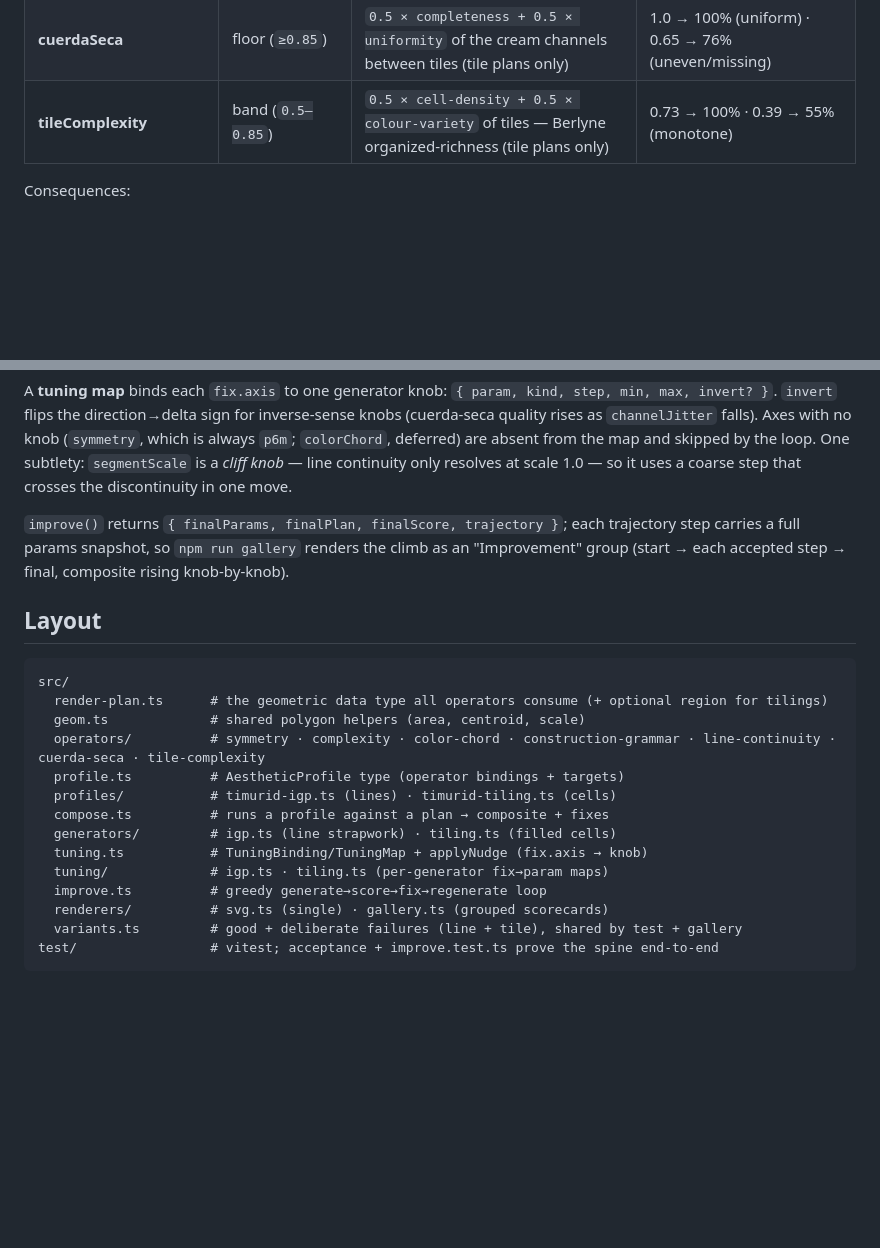
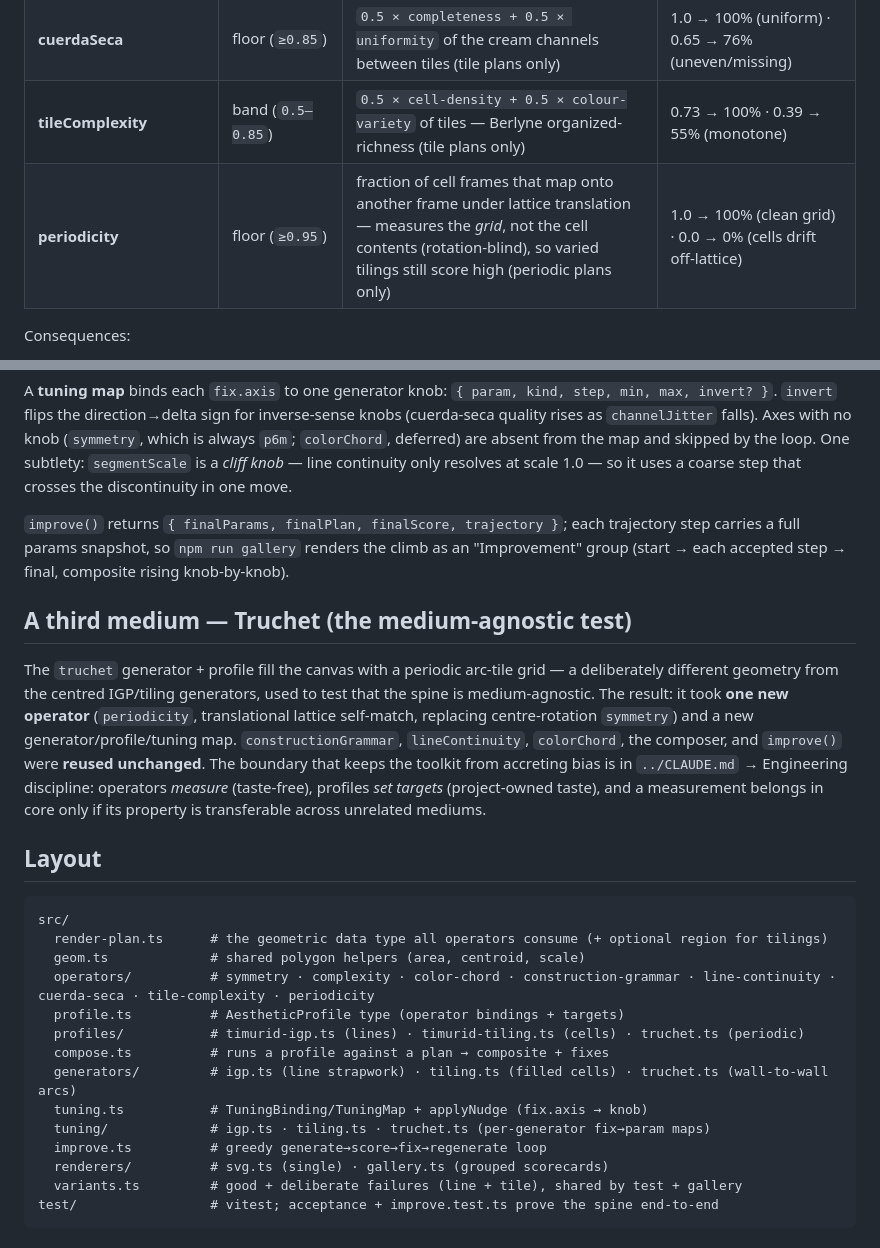
Before and after one commit to ag0x00/VisualThinking, a Markdown page: toolkit/README.md, 2 parts joined by grey strips. Rendered like a GitHub page; blank space fills up the shorter version.

Commit message:
toolkit: document the truchet medium + periodicity operator in README
Co-Authored-By: Claude Opus 4.7 (1M context) <noreply@anthropic.com>

````diff
--- a/toolkit/README.md
+++ b/toolkit/README.md
@@ -26,6 +26,7 @@ The percentage on each metric is **target-adherence** — *how well the pattern
 | **lineContinuity** | floor (`≥0.6`) | `0.5 × connectedness + 0.5 × through-continuation` of line segments — Gestalt good-continuation (line plans only) | 0.64 → 100% (connected) · 0.0 → 0% (segments dangle) |
 | **cuerdaSeca** | floor (`≥0.85`) | `0.5 × completeness + 0.5 × uniformity` of the cream channels between tiles (tile plans only) | 1.0 → 100% (uniform) · 0.65 → 76% (uneven/missing) |
 | **tileComplexity** | band (`0.5–0.85`) | `0.5 × cell-density + 0.5 × colour-variety` of tiles — Berlyne organized-richness (tile plans only) | 0.73 → 100% · 0.39 → 55% (monotone) |
+| **periodicity** | floor (`≥0.95`) | fraction of cell frames that map onto another frame under lattice translation — measures the *grid*, not the cell contents (rotation-blind), so varied tilings still score high (periodic plans only) | 1.0 → 100% (clean grid) · 0.0 → 0% (cells drift off-lattice) |
 
 Consequences:
 - Percentages are comparable only as *closeness to that axis's own target*, not as like-for-like amounts.
@@ -53,19 +54,23 @@ A **tuning map** binds each `fix.axis` to one generator knob: `{ param, kind, st
 
 `improve()` returns `{ finalParams, finalPlan, finalScore, trajectory }`; each trajectory step carries a full params snapshot, so `npm run gallery` renders the climb as an "Improvement" group (start → each accepted step → final, composite rising knob-by-knob).
 
+## A third medium — Truchet (the medium-agnostic test)
+
+The `truchet` generator + profile fill the canvas with a periodic arc-tile grid — a deliberately different geometry from the centred IGP/tiling generators, used to test that the spine is medium-agnostic. The result: it took **one new operator** (`periodicity`, translational lattice self-match, replacing centre-rotation `symmetry`) and a new generator/profile/tuning map. `constructionGrammar`, `lineContinuity`, `colorChord`, the composer, and `improve()` were **reused unchanged**. The boundary that keeps the toolkit from accreting bias is in `../CLAUDE.md` → Engineering discipline: operators *measure* (taste-free), profiles *set targets* (project-owned taste), and a measurement belongs in core only if its property is transferable across unrelated mediums.
+
 ## Layout
 
 ```
 src/
   render-plan.ts      # the geometric data type all operators consume (+ optional region for tilings)
   geom.ts             # shared polygon helpers (area, centroid, scale)
-  operators/          # symmetry · complexity · color-chord · construction-grammar · line-continuity · cuerda-seca · tile-complexity
+  operators/          # symmetry · complexity · color-chord · construction-grammar · line-continuity · cuerda-seca · tile-complexity · periodicity
   profile.ts          # AestheticProfile type (operator bindings + targets)
-  profiles/           # timurid-igp.ts (lines) · timurid-tiling.ts (cells)
+  profiles/           # timurid-igp.ts (lines) · timurid-tiling.ts (cells) · truchet.ts (periodic)
   compose.ts          # runs a profile against a plan → composite + fixes
-  generators/         # igp.ts (line strapwork) · tiling.ts (filled cells)
+  generators/         # igp.ts (line strapwork) · tiling.ts (filled cells) · truchet.ts (wall-to-wall arcs)
   tuning.ts           # TuningBinding/TuningMap + applyNudge (fix.axis → knob)
-  tuning/             # igp.ts · tiling.ts (per-generator fix→param maps)
+  tuning/             # igp.ts · tiling.ts · truchet.ts (per-generator fix→param maps)
   improve.ts          # greedy generate→score→fix→regenerate loop
   renderers/          # svg.ts (single) · gallery.ts (grouped scorecards)
   variants.ts         # good + deliberate failures (line + tile), shared by test + gallery
````
